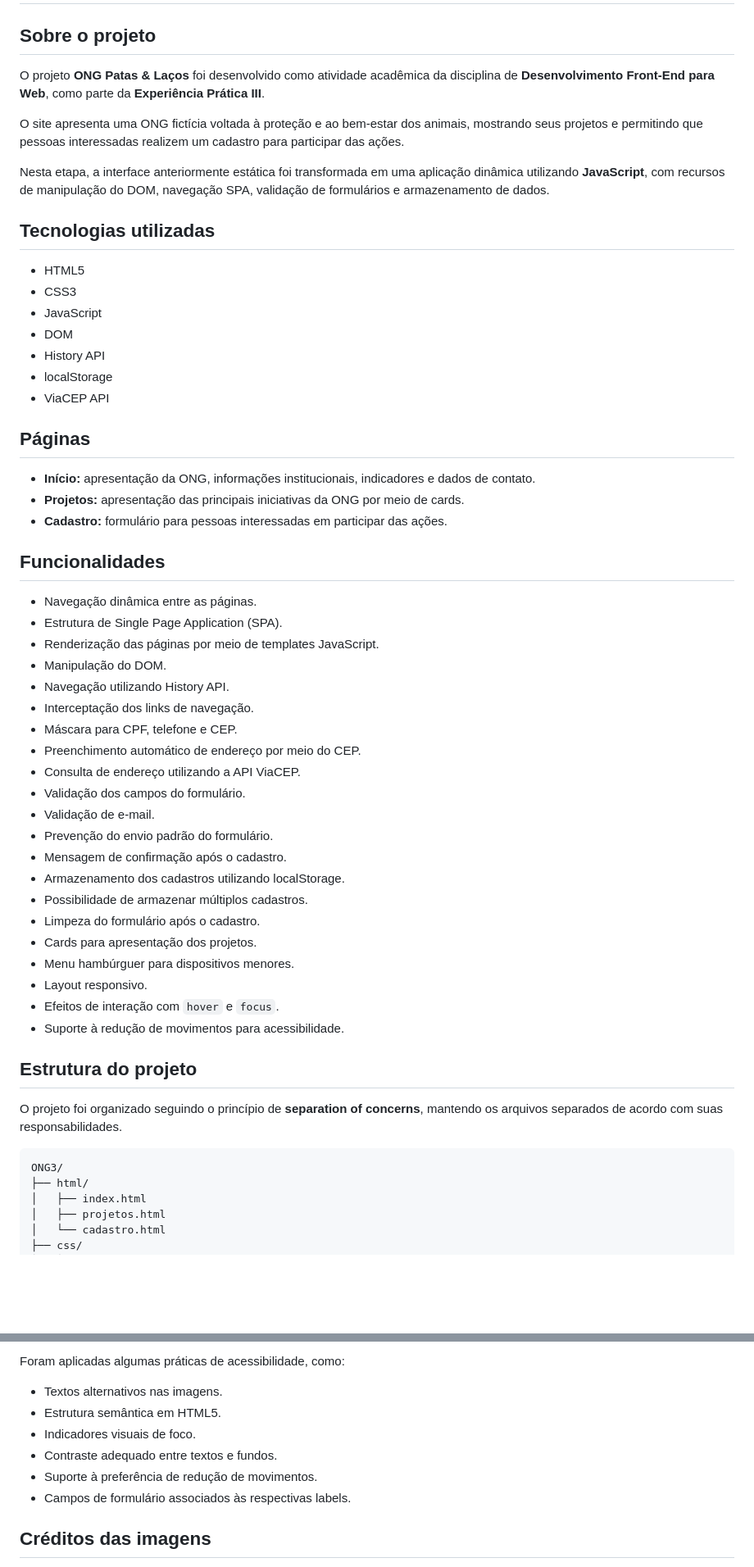
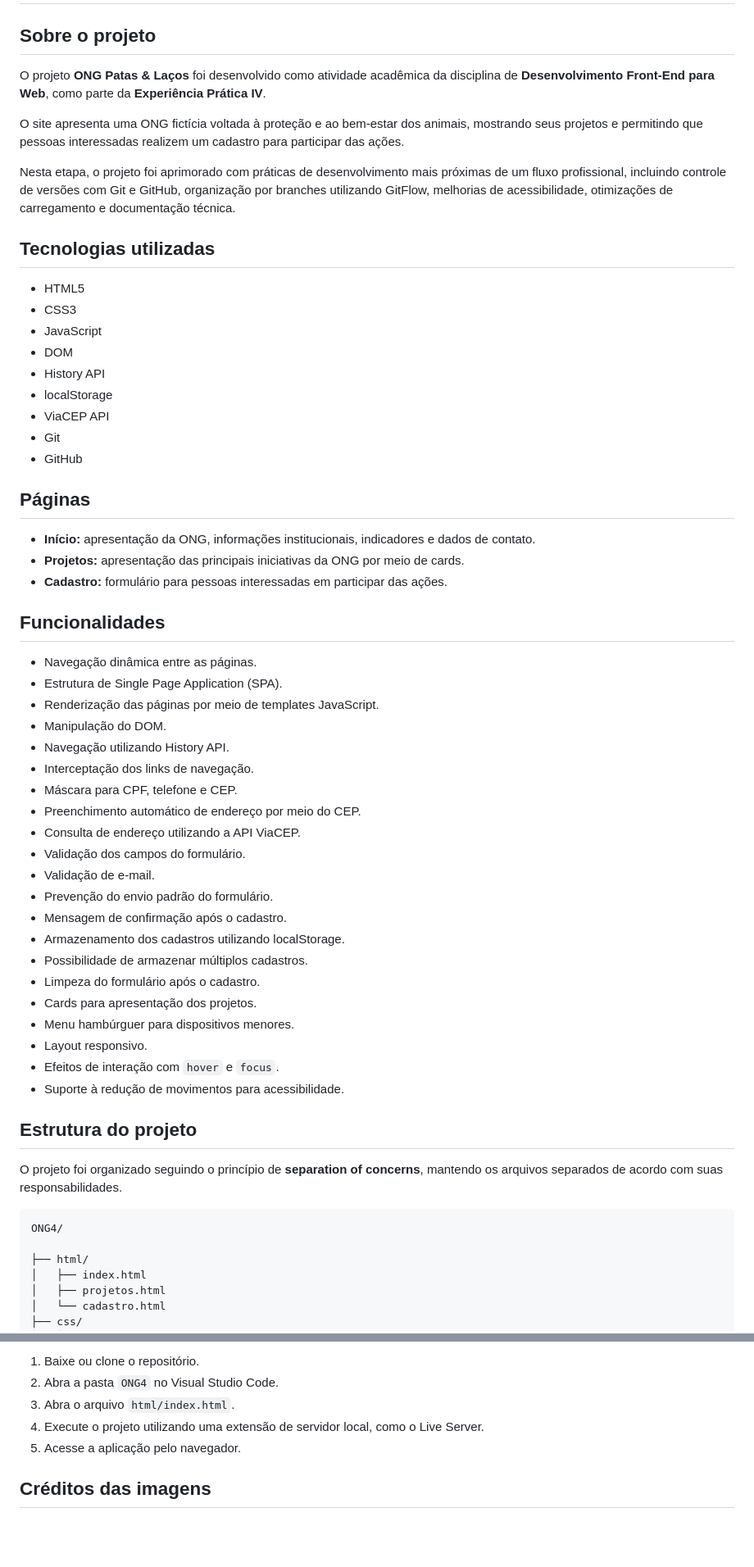
Before and after one commit to StefanyMarcela/ong-patas-e-lacos-git-github, a Markdown page: README.md, 2 parts joined by grey strips. Shown at 82% size. Rendered like a GitHub page; blank space fills up the shorter version.

````diff
--- a/README.md
+++ b/README.md
@@ -2,58 +2,61 @@
 
 ## Sobre o projeto
 
-O projeto **ONG Patas & Laços** foi desenvolvido como atividade acadêmica da disciplina de **Desenvolvimento Front-End para Web**, como parte da **Experiência Prática III**.
+O projeto **ONG Patas & Laços** foi desenvolvido como atividade acadêmica da disciplina de **Desenvolvimento Front-End para Web**, como parte da **Experiência Prática IV**.
 
 O site apresenta uma ONG fictícia voltada à proteção e ao bem-estar dos animais, mostrando seus projetos e permitindo que pessoas interessadas realizem um cadastro para participar das ações.
 
-Nesta etapa, a interface anteriormente estática foi transformada em uma aplicação dinâmica utilizando **JavaScript**, com recursos de manipulação do DOM, navegação SPA, validação de formulários e armazenamento de dados.
+Nesta etapa, o projeto foi aprimorado com práticas de desenvolvimento mais próximas de um fluxo profissional, incluindo controle de versões com Git e GitHub, organização por branches utilizando GitFlow, melhorias de acessibilidade, otimizações de carregamento e documentação técnica.
 
 ## Tecnologias utilizadas
 
-- HTML5
-- CSS3
-- JavaScript
-- DOM
-- History API
-- localStorage
-- ViaCEP API
+* HTML5
+* CSS3
+* JavaScript
+* DOM
+* History API
+* localStorage
+* ViaCEP API
+* Git
+* GitHub
 
 ## Páginas
 
-- **Início:** apresentação da ONG, informações institucionais, indicadores e dados de contato.
-- **Projetos:** apresentação das principais iniciativas da ONG por meio de cards.
-- **Cadastro:** formulário para pessoas interessadas em participar das ações.
+* **Início:** apresentação da ONG, informações institucionais, indicadores e dados de contato.
+* **Projetos:** apresentação das principais iniciativas da ONG por meio de cards.
+* **Cadastro:** formulário para pessoas interessadas em participar das ações.
 
 ## Funcionalidades
 
-- Navegação dinâmica entre as páginas.
-- Estrutura de Single Page Application (SPA).
-- Renderização das páginas por meio de templates JavaScript.
-- Manipulação do DOM.
-- Navegação utilizando History API.
-- Interceptação dos links de navegação.
-- Máscara para CPF, telefone e CEP.
-- Preenchimento automático de endereço por meio do CEP.
-- Consulta de endereço utilizando a API ViaCEP.
-- Validação dos campos do formulário.
-- Validação de e-mail.
-- Prevenção do envio padrão do formulário.
-- Mensagem de confirmação após o cadastro.
-- Armazenamento dos cadastros utilizando localStorage.
-- Possibilidade de armazenar múltiplos cadastros.
-- Limpeza do formulário após o cadastro.
-- Cards para apresentação dos projetos.
-- Menu hambúrguer para dispositivos menores.
-- Layout responsivo.
-- Efeitos de interação com `hover` e `focus`.
-- Suporte à redução de movimentos para acessibilidade.
+* Navegação dinâmica entre as páginas.
+* Estrutura de Single Page Application (SPA).
+* Renderização das páginas por meio de templates JavaScript.
+* Manipulação do DOM.
+* Navegação utilizando History API.
+* Interceptação dos links de navegação.
+* Máscara para CPF, telefone e CEP.
+* Preenchimento automático de endereço por meio do CEP.
+* Consulta de endereço utilizando a API ViaCEP.
+* Validação dos campos do formulário.
+* Validação de e-mail.
+* Prevenção do envio padrão do formulário.
+* Mensagem de confirmação após o cadastro.
+* Armazenamento dos cadastros utilizando localStorage.
+* Possibilidade de armazenar múltiplos cadastros.
+* Limpeza do formulário após o cadastro.
+* Cards para apresentação dos projetos.
+* Menu hambúrguer para dispositivos menores.
+* Layout responsivo.
+* Efeitos de interação com `hover` e `focus`.
+* Suporte à redução de movimentos para acessibilidade.
 
 ## Estrutura do projeto
 
 O projeto foi organizado seguindo o princípio de **separation of concerns**, mantendo os arquivos separados de acordo com suas responsabilidades.
 
 ```text
-ONG3/
+ONG4/
+
 ├── html/
 │   ├── index.html
 │   ├── projetos.html
@@ -142,12 +188,9 @@ As estruturas são adaptadas para proporcionar uma experiência adequada em dife
 
-Foram aplicadas algumas práticas de acessibilidade, como:
-
-- Textos alternativos nas imagens.
-- Estrutura semântica em HTML5.
-- Indicadores visuais de foco.
-- Contraste adequado entre textos e fundos.
-- Suporte à preferência de redução de movimentos.
-- Campos de formulário associados às respectivas labels.
+1. Baixe ou clone o repositório.
+2. Abra a pasta `ONG4` no Visual Studio Code.
+3. Abra o arquivo `html/index.html`.
+4. Execute o projeto utilizando uma extensão de servidor local, como o Live Server.
+5. Acesse a aplicação pelo navegador.
 
 ## Créditos das imagens
 
````
Also changed, not shown: other parts of README.md (+61 -18 lines).
